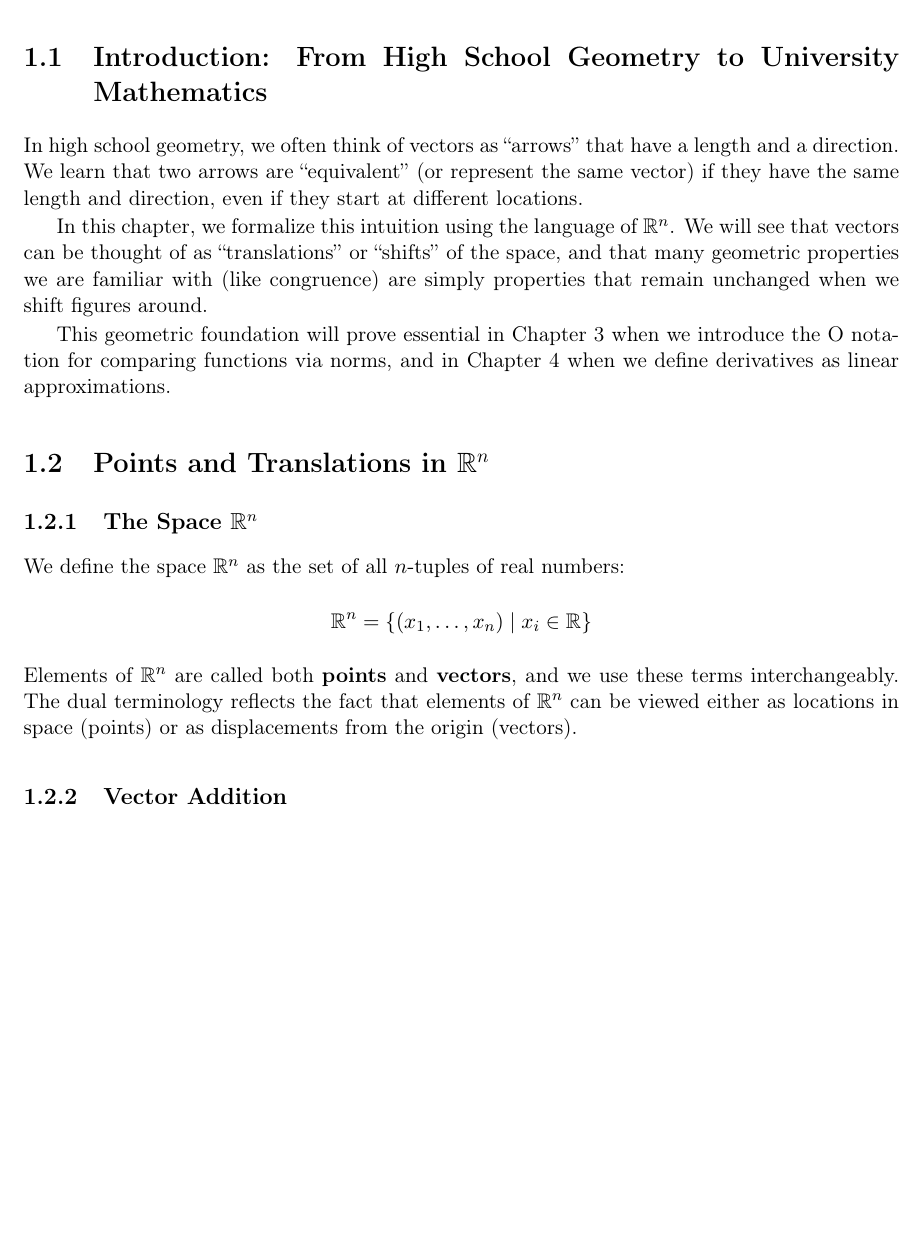
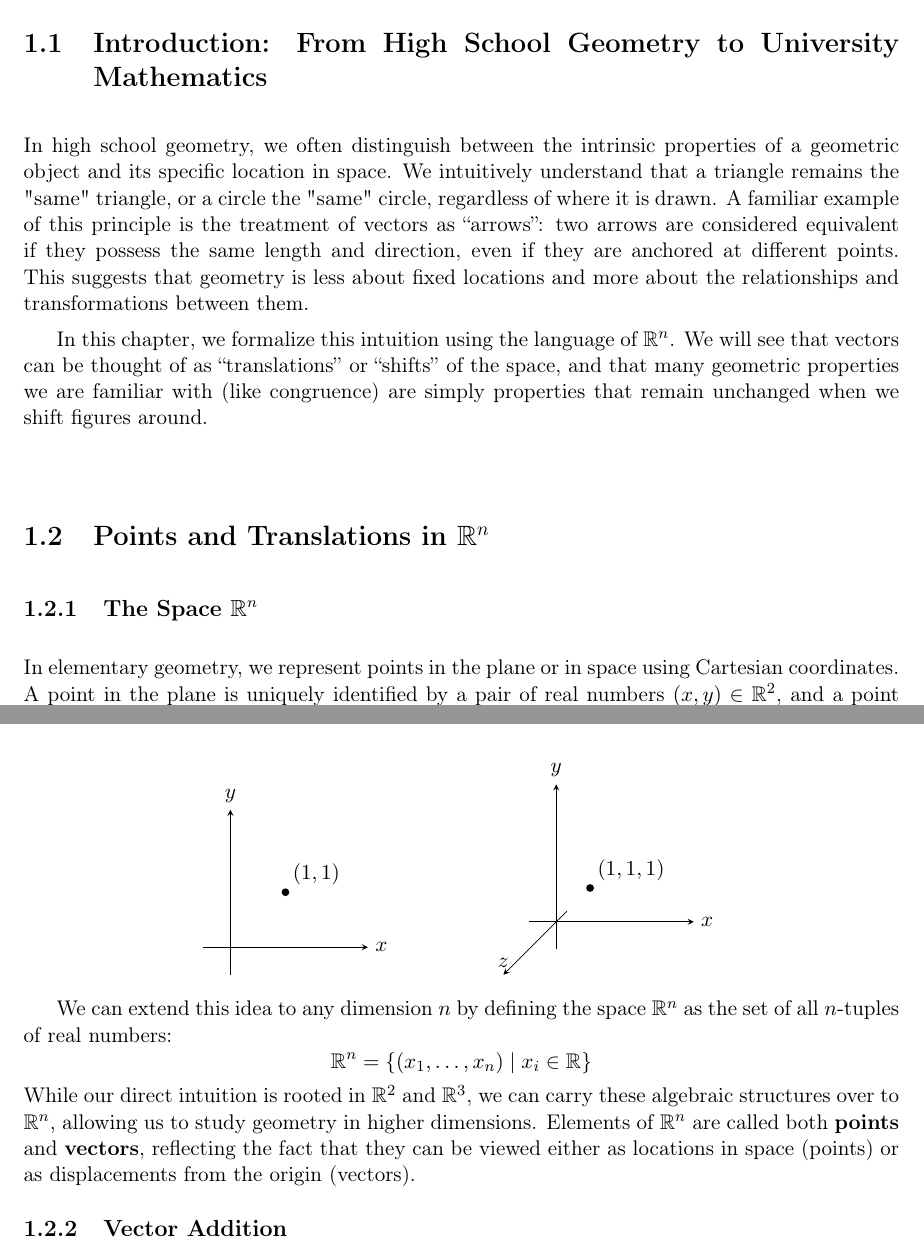
Before and after one commit to wgkindler-wq/book, a LaTeX thesis (main.tex, which reads chapter1.tex): part of page 5 of 36 before the commit and two parts of pages 3 and 4 of 7 after it, the two joined at a grey line, cut so that both start at the same text, the shorter picture padded with empty space. Compiled offline with pdfLaTeX.

Commit message:
feat: Expand and refine Chapter 1's introduction and foundational sections with new explanations and diagrams, and temporarily disable other chapters for faster compilation.

```diff
--- a/chapter1.tex
+++ b/chapter1.tex
@@ -2,18 +4,36 @@
 
 \section{Introduction: From High School Geometry to University Mathematics}
 
-In high school geometry, we often think of vectors as ``arrows'' that have a length and a direction. We learn that two arrows are ``equivalent'' (or represent the same vector) if they have the same length and direction, even if they start at different locations.
+In high school geometry, we often distinguish between the intrinsic properties of a geometric object and its specific location in space. We intuitively understand that a triangle remains the "same" triangle, or a circle the "same" circle, regardless of where it is drawn. A familiar example of this principle is the treatment of vectors as ``arrows'': two arrows are considered equivalent if they possess the same length and direction, even if they are anchored at different points. This suggests that geometry is less about fixed locations and more about the relationships and transformations between them.
 
 In this chapter, we formalize this intuition using the language of $\mathbb{R}^n$. We will see that vectors can be thought of as ``translations'' or ``shifts'' of the space, and that many geometric properties we are familiar with (like congruence) are simply properties that remain unchanged when we shift figures around.
 
-This geometric foundation will prove essential in Chapter 3 when we introduce the O notation for comparing functions via norms, and in Chapter 4 when we define derivatives as linear approximations.
 
 \section{Points and Translations in $\mathbb{R}^n$}
 
 \subsection{The Space $\mathbb{R}^n$}
-We define the space $\mathbb{R}^n$ as the set of all $n$-tuples of real numbers:
+In elementary geometry, we represent points in the plane or in space using Cartesian coordinates. A point in the plane is uniquely identified by a pair of real numbers $(x, y) \in \mathbb{R}^2$, and a point in space by a triple $(x, y, z) \in \mathbb{R}^3$. This allows us to think of geometry as the study of the properties and relationships of these tuples of real numbers.
+
+\begin{center}
+\begin{tikzpicture}[scale=1, >=stealth]
+  % 2D Point
+  \draw[->] (-0.5,0) -- (2.5,0) node[right] {$x$};
+  \draw[->] (0,-0.5) -- (0,2.5) node[above] {$y$};
+  \fill (1,1) circle (2pt) node[above right] {$(1,1)$};
+\end{tikzpicture}
+\hspace{1.5cm}
+\begin{tikzpicture}[scale=1, >=stealth]
+%TODO: finish this illustration
+  \draw[->] (-0.5,0,0) -- (2.5,0,0) node[right] {$x$};
+  \draw[->] (0,-0.5,0) -- (0,2.5,0) node[above] {$y$};
+  \draw[->] (0,0,-0.5) -- (0,0,2.5) node[above] {$z$};
+  \fill (1,1,1) circle (2pt) node[above right] {$(1,1,1)$};
+\end{tikzpicture}
+\end{center}
+
+We can extend this idea to any dimension $n$ by defining the space $\mathbb{R}^n$ as the set of all $n$-tuples of real numbers:
 \[ \mathbb{R}^n = \{ (x_1, \dots, x_n) \mid x_i \in \mathbb{R} \} \]
-Elements of $\mathbb{R}^n$ are called both \textbf{points} and \textbf{vectors}, and we use these terms interchangeably. The dual terminology reflects the fact that elements of $\mathbb{R}^n$ can be viewed either as locations in space (points) or as displacements from the origin (vectors).
+While our direct intuition is rooted in $\mathbb{R}^2$ and $\mathbb{R}^3$, we can carry these algebraic structures over to $\mathbb{R}^n$, allowing us to study geometry in higher dimensions. Elements of $\mathbb{R}^n$ are called both \textbf{points} and \textbf{vectors}, reflecting the fact that they can be viewed either as locations in space (points) or as displacements from the origin (vectors).
 
 \subsection{Vector Addition}
 Given two vectors $x = (x_1, \dots, x_n)$ and $y = (y_1, \dots, y_n)$ in $\mathbb{R}^n$, we define their \textbf{sum} by adding corresponding components:
```
Also changed, not shown: main.tex (+13 -12 lines), chapter1.tex (2 more changed lines).
